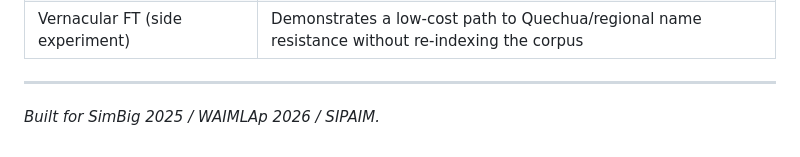
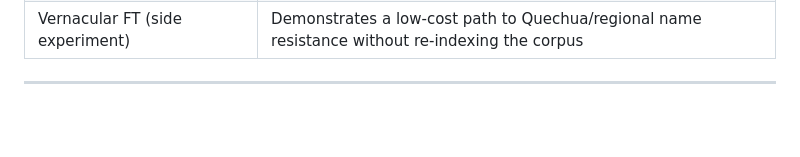
Before and after one commit to yughiyami/rag_medicinal_plants, a Markdown page: README.md, the part around the change. Rendered like a GitHub page; blank space fills up the shorter version.

Commit message:
Update README to remove outdated event mentions
Remove build event references from README.

```diff
--- a/README.md
+++ b/README.md
@@ -214,5 +214,3 @@ python run_evaluation.py --ablation --configs full dense_only sparse_only
 | Vernacular FT (side experiment) | Demonstrates a low-cost path to Quechua/regional name resistance without re-indexing the corpus |
 
 ---
-
-*Built for SimBig 2025 / WAIMLAp 2026 / SIPAIM.*
```
